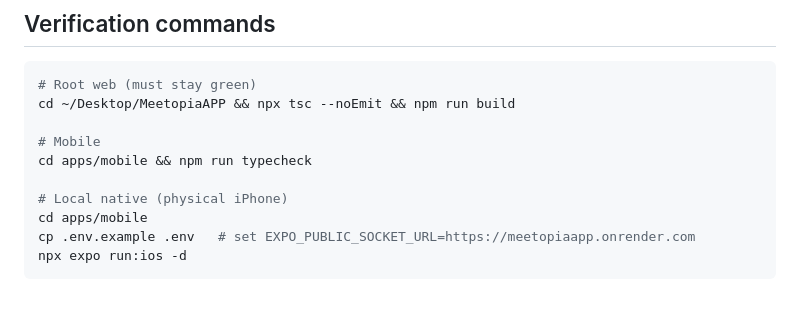
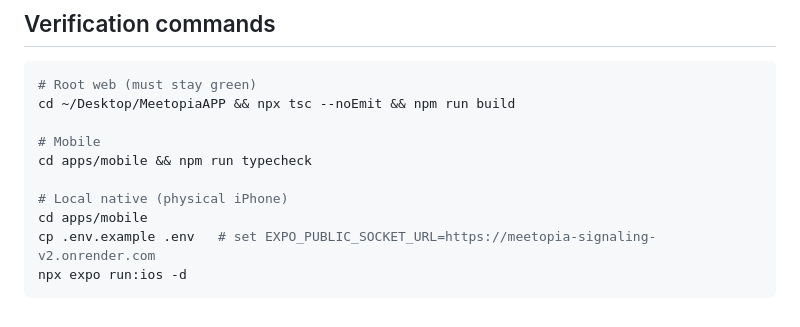
Before and after one commit to BTheCoderr/MeetopiaAPP, a Markdown page: docs/MOBILE_NATIVE_STATUS.md, the part around the change. Drawn GitHub-style.

Commit message:
Use current signaling service URL

````diff
--- a/docs/MOBILE_NATIVE_STATUS.md
+++ b/docs/MOBILE_NATIVE_STATUS.md
@@ -77,6 +77,6 @@ cd apps/mobile && npm run typecheck
 
 # Local native (physical iPhone)
 cd apps/mobile
-cp .env.example .env   # set EXPO_PUBLIC_SOCKET_URL=https://meetopiaapp.onrender.com
+cp .env.example .env   # set EXPO_PUBLIC_SOCKET_URL=https://meetopia-signaling-v2.onrender.com
 npx expo run:ios -d
 ```
````
